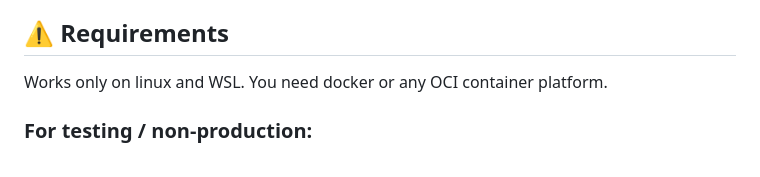
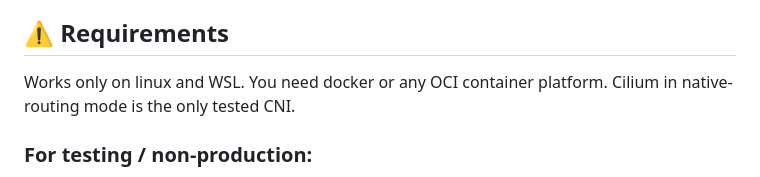
Before and after one commit to RazeLighter777/carve, a Markdown page: README.md, the part around the change. GitHub-like rendering.

```diff
--- a/README.md
+++ b/README.md
@@ -38,7 +38,7 @@ CARVE **DOES NOT** include the actual challenges and setup scripts to make a rea
 - **carve-api:** API gateway for CARVE services.
 - **carve-ansible:** Integrates Ansible for VM provisioning and challenge deployment.
 ## ⚠️ Requirements
-Works only on linux and WSL. You need docker or any OCI container platform.
+Works only on linux and WSL. You need docker or any OCI container platform. Cilium in native-routing mode is the only tested CNI.
 
 ### For testing / non-production:
 - 16gb RAM (so you can run a couple VMs without them running out of RAM)
```
